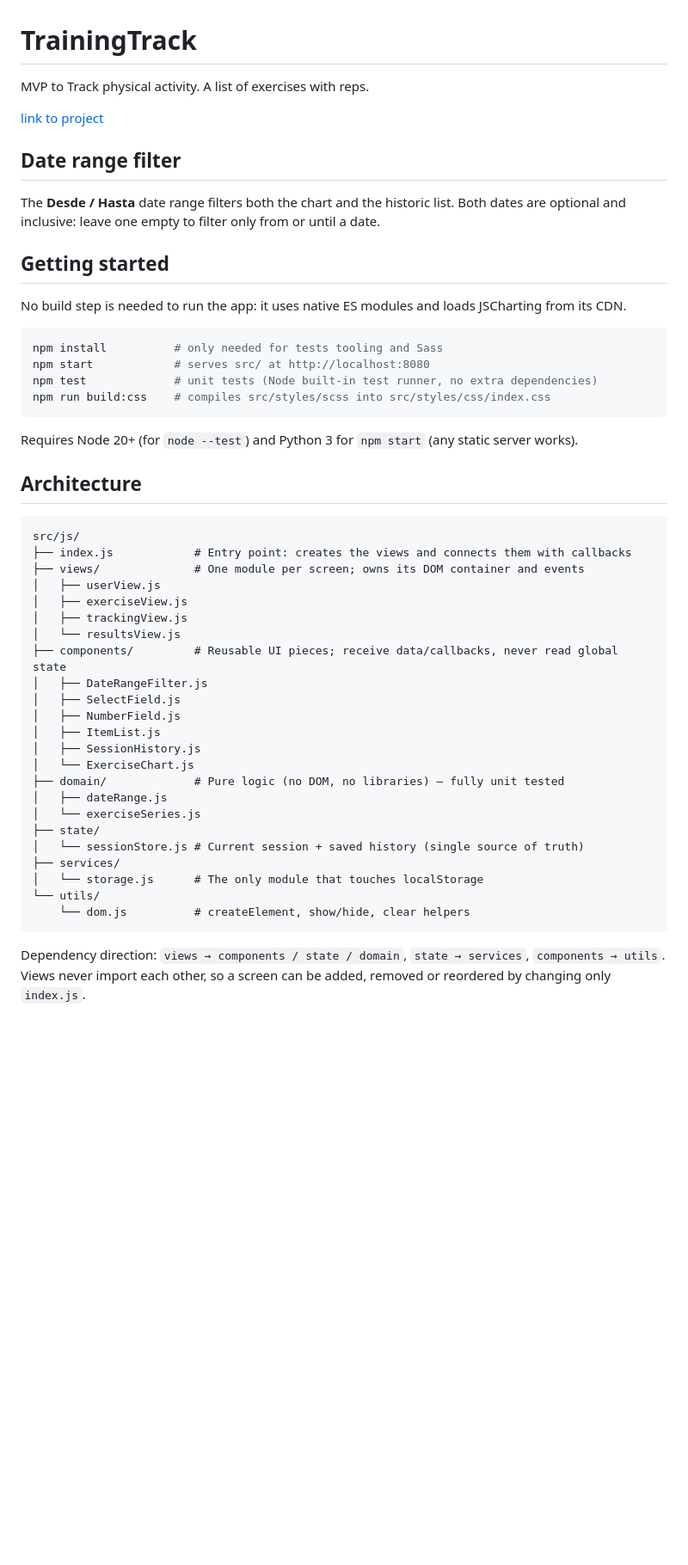
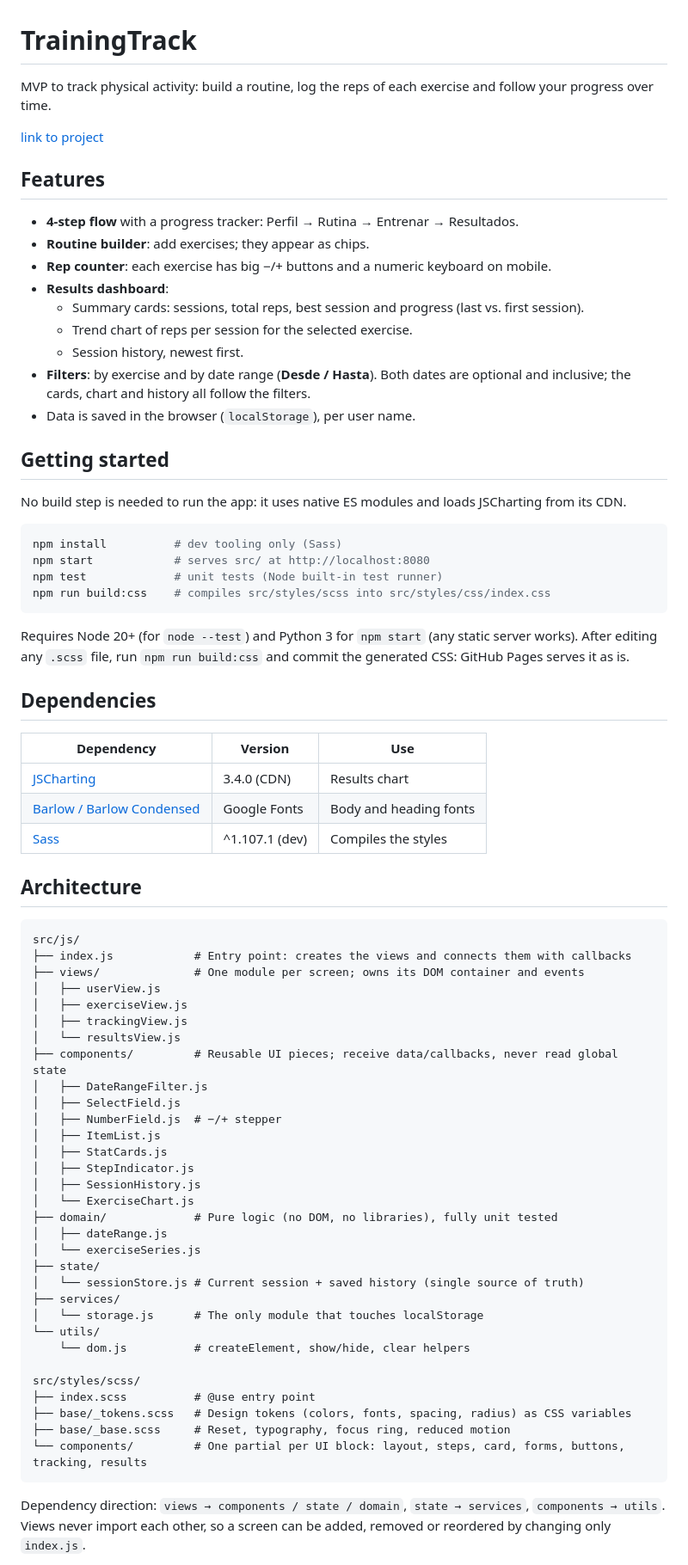
Before and after one commit to Salacodigo/TrainingTrack, a Markdown page: README.md, the part around one of its changes. Shown at 86% size. Rendered like a GitHub page; blank space fills up the shorter version.

Commit message:
docs: update README with features, dependencies, design and tests
Co-Authored-By: Claude Opus 5.5 <noreply@anthropic.com>

````diff
--- a/README.md
+++ b/README.md
@@ -1,25 +1,42 @@
 # TrainingTrack
-MVP to Track physical activity. A list of exercises with reps.
+MVP to track physical activity: build a routine, log the reps of each exercise and follow your progress over time.
 
 [ link to project ](https://salacodigo.github.io/TrainingTrack/src/)
 
-## Date range filter
+## Features
 
-The **Desde / Hasta** date range filters both the chart and the historic list. Both dates are optional and
-inclusive: leave one empty to filter only from or until a date.
+- **4-step flow** with a progress tracker: Perfil → Rutina → Entrenar → Resultados.
+- **Routine builder**: add exercises; they appear as chips.
+- **Rep counter**: each exercise has big −/+ buttons and a numeric keyboard on mobile.
+- **Results dashboard**:
+  - Summary cards: sessions, total reps, best session and progress (last vs. first session).
+  - Trend chart of reps per session for the selected exercise.
+  - Session history, newest first.
+- **Filters**: by exercise and by date range (**Desde / Hasta**). Both dates are optional and inclusive;
+  the cards, chart and history all follow the filters.
+- Data is saved in the browser (`localStorage`), per user name.
 
 ## Getting started
 
 No build step is needed to run the app: it uses native ES modules and loads JSCharting from its CDN.
 
 ```bash
-npm install          # only needed for tests tooling and Sass
+npm install          # dev tooling only (Sass)
 npm start            # serves src/ at http://localhost:8080
-npm test             # unit tests (Node built-in test runner, no extra dependencies)
+npm test             # unit tests (Node built-in test runner)
 npm run build:css    # compiles src/styles/scss into src/styles/css/index.css
 ```
 
 Requires Node 20+ (for `node --test`) and Python 3 for `npm start` (any static server works).
+After editing any `.scss` file, run `npm run build:css` and commit the generated CSS: GitHub Pages serves it as is.
+
+## Dependencies
+
+| Dependency | Version | Use |
+|---|---|---|
+| [JSCharting](https://jscharting.com/) | 3.4.0 (CDN) | Results chart |
+| [Barlow / Barlow Condensed](https://fonts.google.com/specimen/Barlow) | Google Fonts | Body and heading fonts |
+| [Sass](https://sass-lang.com/) | ^1.107.1 (dev) | Compiles the styles |
 
 ## Architecture
 
@@ -34,11 +51,13 @@ src/js/
 ├── components/         # Reusable UI pieces; receive data/callbacks, never read global state
 │   ├── DateRangeFilter.js
 │   ├── SelectField.js
-│   ├── NumberField.js
+│   ├── NumberField.js  # −/+ stepper
 │   ├── ItemList.js
+│   ├── StatCards.js
+│   ├── StepIndicator.js
 │   ├── SessionHistory.js
 │   └── ExerciseChart.js
-├── domain/             # Pure logic (no DOM, no libraries) — fully unit tested
+├── domain/             # Pure logic (no DOM, no libraries), fully unit tested
 │   ├── dateRange.js
 │   └── exerciseSeries.js
 ├── state/
@@ -47,6 +66,12 @@ src/js/
 │   └── storage.js      # The only module that touches localStorage
 └── utils/
     └── dom.js          # createElement, show/hide, clear helpers
+
+src/styles/scss/
+├── index.scss          # @use entry point
+├── base/_tokens.scss   # Design tokens (colors, fonts, spacing, radius) as CSS variables
+├── base/_base.scss     # Reset, typography, focus ring, reduced motion
+└── components/         # One partial per UI block: layout, steps, card, forms, buttons, tracking, results
 ```
 
 Dependency direction: `views → components / state / domain`, `state → services`, `components → utils`.
````
Also changed, not shown: other parts of README.md (+16 -0 lines).
